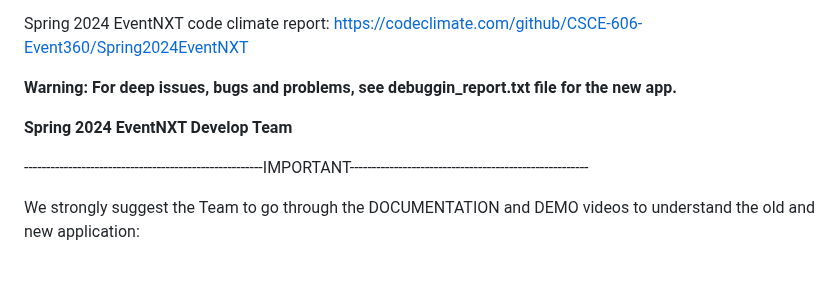
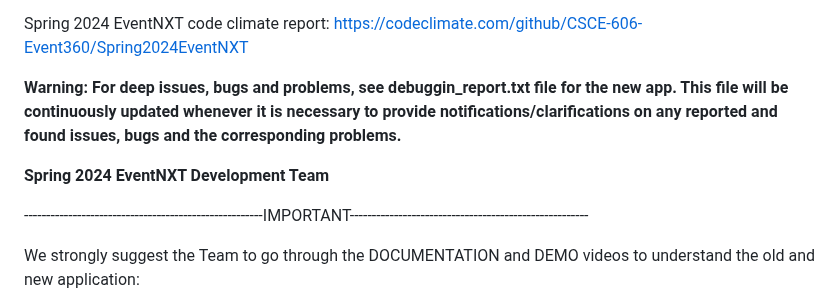
Before and after one commit to xint040/csce606teamcourseprojecteventnxt_FORKED, a Markdown page: README.md, the part around the change. Drawn GitHub-style; blank space fills up the shorter version.

Commit message:
modification

```diff
--- a/README.md
+++ b/README.md
@@ -14,10 +14,11 @@ https://github.com/CSCE-606-Event360/Spring2024EventNXT/tree/main/EventNXT_new_a
 
 Spring 2024 EventNXT code climate report: https://codeclimate.com/github/CSCE-606-Event360/Spring2024EventNXT
 
-**Warning: For deep issues, bugs and problems, see debuggin_report.txt file for the new app.**
+**Warning: For deep issues, bugs and problems, see debuggin_report.txt file for the new app. This file will be continuously updated
+whenever it is necessary to provide notifications/clarifications on any reported and found issues, bugs and the corresponding problems.**
 
 
-**Spring 2024 EventNXT Develop Team**
+**Spring 2024 EventNXT Development Team**
 
 
 ------------------------------------------------------IMPORTANT------------------------------------------------------
```
